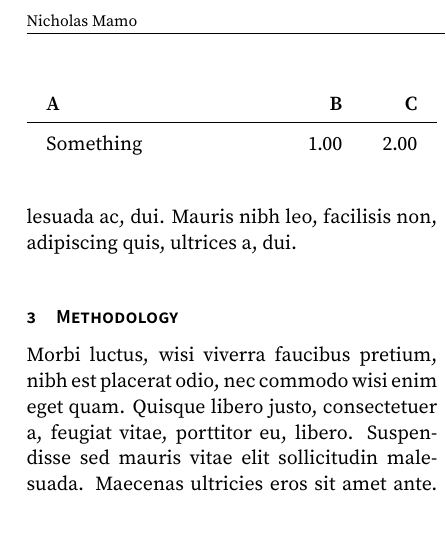
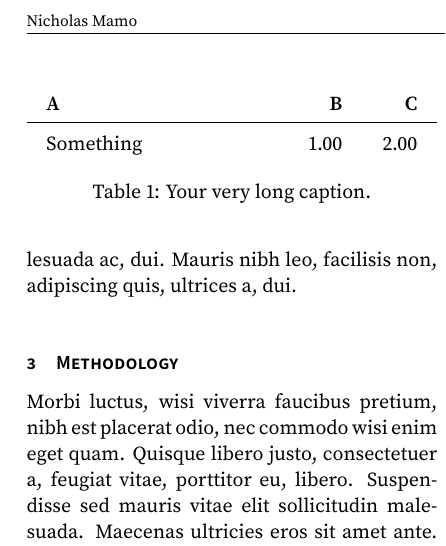
Before and after one commit to NicholasMamo/adonis-template, a LaTeX document (main.tex): part of one column of page 3 of 3, cut so that both start at the same text. Compiled offline with pdfLaTeX.

Commit message:
`main.tex`: add caption to table

```diff
--- a/main.tex
+++ b/main.tex
@@ -34,6 +34,7 @@
 				\textbf{A} & \textbf{B} & \textbf{C} \\ \hline
 				Something & 1.00 & 2.00 \\
 			\end{tabularx}
+			\caption{\label{demo-table} Your very long caption.}
 		\end{table}
 
 		\subsection{Experimental setup}
```
Also changed, not shown: main.pdf, 3 other files.
